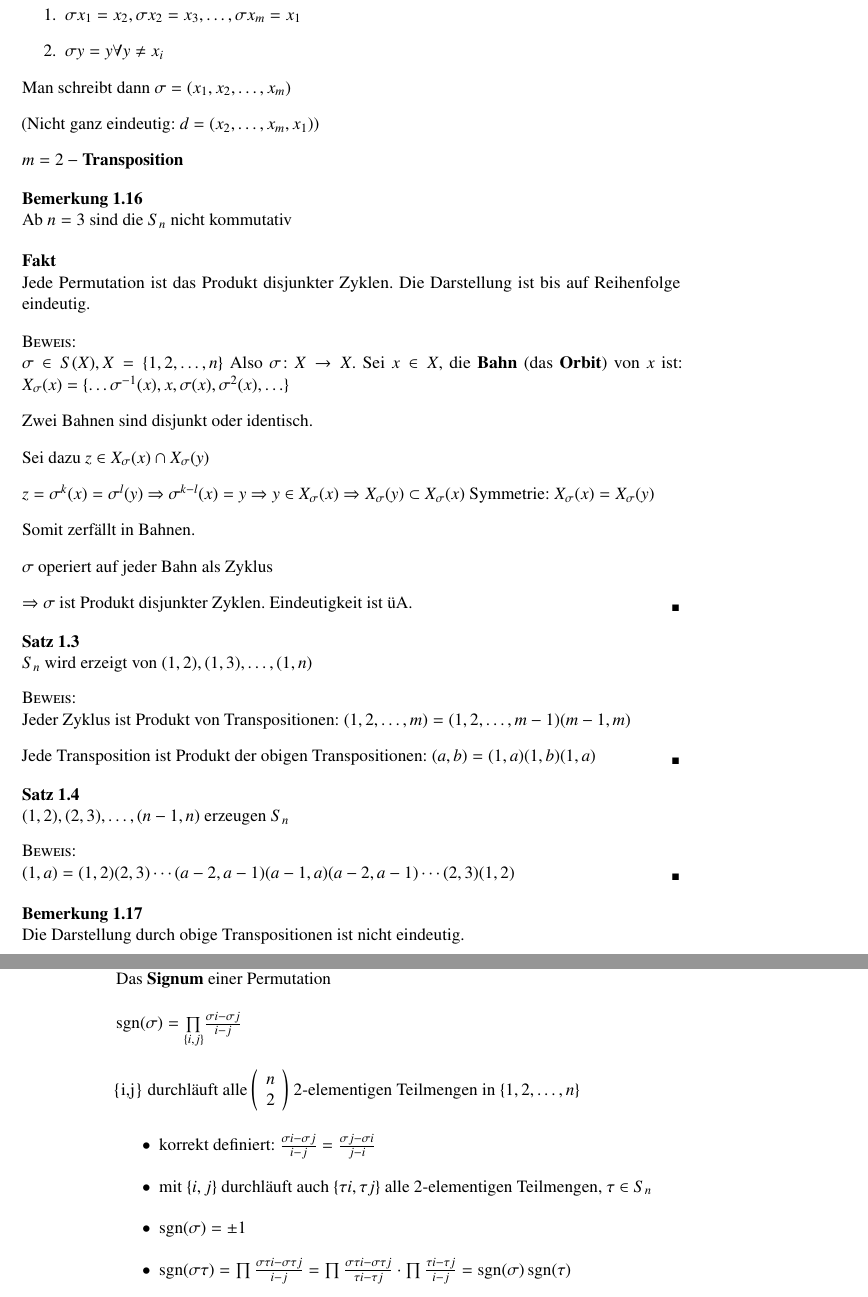
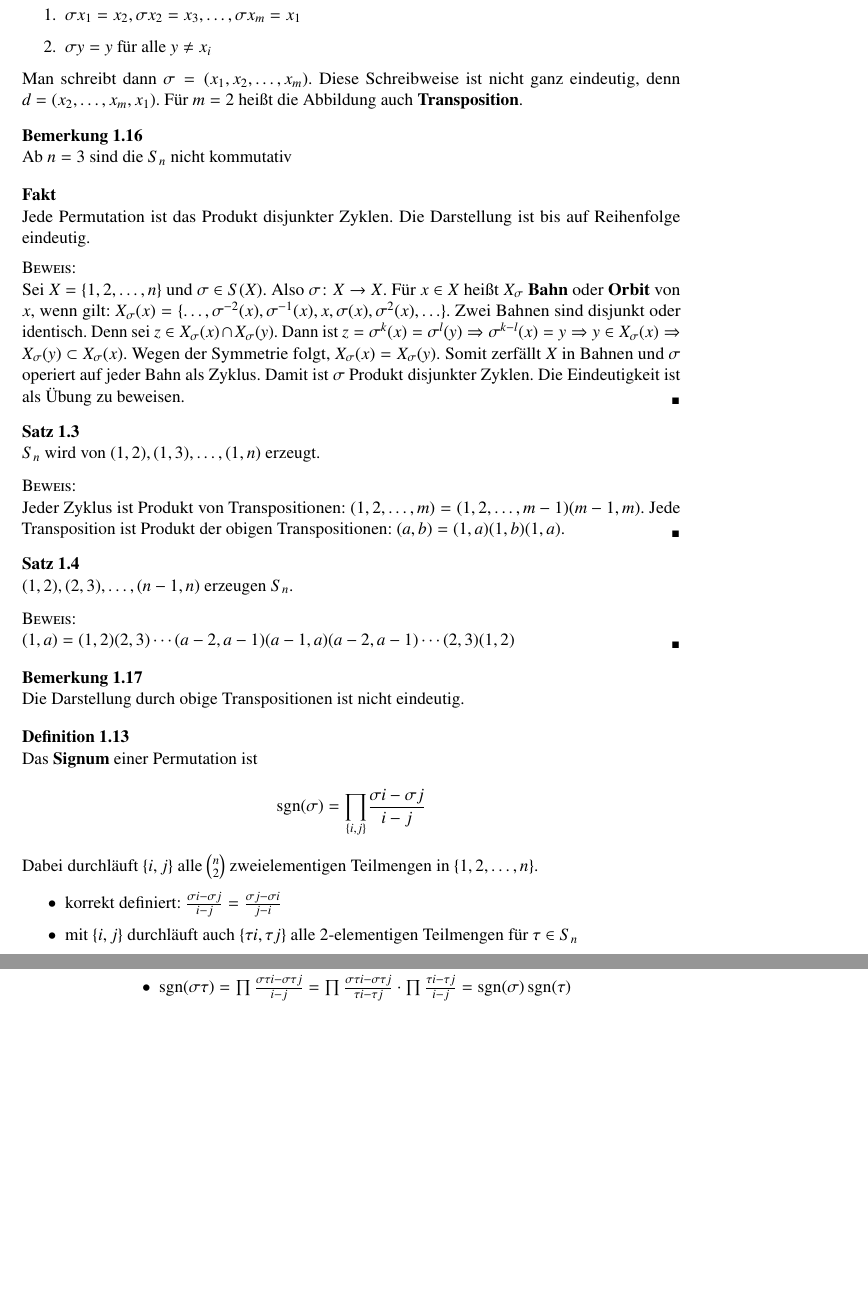
Before and after one commit to qbi/uni-skripte, a LaTeX document (haberland-algebra/skript.ltx): two parts of pages 15 and 16 of 38, joined at a grey line, cut so that both start at the same text, the shorter picture padded with empty space. Compiled offline with pdfLaTeX; the source files are stored in an older character set and shown here as Unicode; an older LaTeX class or package is replaced by its successor.

Commit message:
- Fehlerkorrekturen
git-svn-id: https://svn.lug-jena.de/uni-skripte@1213 fe66431f-f319-0410-8186-f4e9b7e7c232

```diff
--- a/haberland-algebra/skript.ltx
+++ b/haberland-algebra/skript.ltx
@@ -864,13 +858,11 @@ Dies sind die einfachsten Gruppen.
   \begin{enumerate}
     \item $\sigma x_1 = x_2, \sigma x_2 = x_3, \ldots, \sigma x_m = x_1$
 
-    \item $\sigma y = y \forall y \neq x_i$
-  \end{enumerate}
-  Man schreibt dann $\sigma = (x_1, x_2, \ldots, x_m)$
-
-  (Nicht ganz eindeutig: $d = (x_2, \ldots, x_m, x_1)$)
-
-  $m = 2 - \highl{Transposition}$
+    \item $\sigma y = y$ für alle $y \neq x_i$
+  \end{enumerate}
+  Man schreibt dann $\sigma = (x_1, x_2, \ldots, x_m)$. Diese Schreibweise ist
+  nicht ganz eindeutig, denn $d = (x_2, \ldots, x_m, x_1)$. Für $m = 2$ heißt
+  die Abbildung auch \highl{Transposition}.
 \end{defini}
 
 \begin{bemerk}
@@ -880,42 +872,33 @@ Dies sind die einfachsten Gruppen.
 \begin{fakt}
   Jede Permutation ist das Produkt disjunkter Zyklen. Die Darstellung ist bis
 auf Reihenfolge eindeutig.
-\end{fakt}
-
-\begin{proof}
-  $\sigma \in S (X), X =\{1, 2, \ldots, n\}$ Also $\sigma\colon X \rightarrow
-  X$. Sei $x \in X$, die \highl{Bahn} (das \highl{Orbit}) von $x$ ist:
-  $X_{\sigma} (x) =\{\ldots \sigma^{- 1} (x), x, \sigma (x), \sigma^2 (x),
-  \ldots\}$
-
-  Zwei Bahnen sind disjunkt oder identisch.
-
-  Sei dazu $z \in X_{\sigma} (x) \cap X_{\sigma} (y)$
-
-  $z = \sigma^k (x) = \sigma^l (y)$ $\Rightarrow$ $\sigma^{k - l} (x) = y$
-  $\Rightarrow y \in X_{\sigma} (x)$ $\Rightarrow X_{\sigma} (y)
-  \subset X_{\sigma} (x)$ Symmetrie: $X_{\sigma} (x) = X_{\sigma} (y)$
-
-  Somit zerfällt in Bahnen.
-
-  $\sigma$ operiert auf jeder Bahn als Zyklus
-
-  $\Rightarrow \sigma$ ist Produkt disjunkter Zyklen. Eindeutigkeit ist üA.
-\end{proof}
-
+  \begin{proof}
+    Sei $X =\{1, 2, \ldots, n\}$ und $\sigma \in S (X)$. Also $\sigma\colon X
+    \rightarrow X$. Für $x \in X$ heißt $X_{\sigma}$ \highl{Bahn} oder
+    \highl{Orbit} von $x$, wenn gilt: $X_{\sigma} (x)
+    =\{\ldots,\sigma^{-2}(x), \sigma^{-1} (x), x, \sigma (x), \sigma^2 (x),
+    \ldots\}$. Zwei Bahnen sind disjunkt oder identisch. Denn sei $z \in
+    X_{\sigma} (x) \cap X_{\sigma} (y)$. Dann ist $z = \sigma^k (x) = \sigma^l
+    (y)\Rightarrow\sigma^{k - l} (x) = y\Rightarrow y \in X_{\sigma}
+    (x)\Rightarrow X_{\sigma} (y) \subset X_{\sigma} (x)$. Wegen der Symmetrie
+    folgt, $X_{\sigma} (x) = X_{\sigma} (y)$. Somit zerfällt $X$ in Bahnen und
+    $\sigma$ operiert auf jeder Bahn als Zyklus. Damit ist $\sigma$  Produkt
+    disjunkter Zyklen. Die Eindeutigkeit ist als Übung zu beweisen.
+  \end{proof}
+\end{fakt}
+
+%ist das vielleicht eher ein Fakt?
 \begin{satz}
-  $S_n$ wird erzeigt von $(1, 2), (1, 3), \ldots, (1, n)$
+  $S_n$ wird von $(1, 2), (1, 3), \ldots, (1, n)$ erzeugt.
   \begin{proof}
   Jeder Zyklus ist Produkt von Transpositionen: $(1, 2, \ldots, m) = (1, 2,
-  \ldots, m - 1) (m - 1, m)$
-
-  Jede Transposition ist Produkt der obigen Transpositionen: $(a, b) = (1, a)
-  (1, b) (1, a)$
+  \ldots, m - 1) (m - 1, m)$. Jede Transposition ist Produkt der obigen
+    Transpositionen: $(a, b) = (1, a) (1, b) (1, a)$.
 \end{proof}
 \end{satz}
 
 \begin{satz}
-  $(1, 2), (2, 3), \ldots, (n - 1, n)$ erzeugen $S_n$
+  $(1, 2), (2, 3), \ldots, (n - 1, n)$ erzeugen $S_n$.
   \begin{proof}
   $(1, a) = (1, 2) (2, 3) \cdots (a - 2, a - 1) (a - 1, a) (a - 2, a - 1)
   \cdots (2, 3) (1, 2)$
@@ -927,21 +910,19 @@ auf Reihenfolge eindeutig.
 \end{bemerk}
 
 \begin{defini}
-  Das \highl{Signum} einer Permutation
-
-  $\sgn (\sigma) = \underset{\{i, j\}}{\prod} \frac{\sigma i - \sigma
-  j}{i - j}$
-
-  \{i,j\} durchläuft alle $\left(\begin{array}{c}
-    n\\
-    2
-  \end{array}\right)$ 2-elementigen Teilmengen in $\{1, 2, \ldots, n\}$
+  Das \highl{Signum} einer Permutation ist
+  \begin{gather*}
+    \sgn (\sigma) = \underset{\{i, j\}}{\prod} \frac{\sigma i - \sigma j}{i -
+       j}
+  \end{gather*}
+  Dabei durchläuft $\{i,j\}$ alle $\binom{n}{2}$ zweielementigen Teilmengen in
+  $\{1, 2, \ldots, n\}$.
   \begin{itemize}
     \item korrekt definiert: $\frac{\sigma i - \sigma j}{i - j} = \frac{\sigma
     j - \sigma i}{j - i}$
 
     \item mit $\{i, j\}$ durchläuft auch $\{\tau i, \tau j\}$ alle
-    2-elementigen Teilmengen, $\tau \in S_n$
+    2-elementigen Teilmengen für $\tau \in S_n$
 
     \item $\sgn (\sigma) = \pm 1$
 
```
Also changed, not shown: haberland-algebra/skript.ltx (28 more changed lines).
